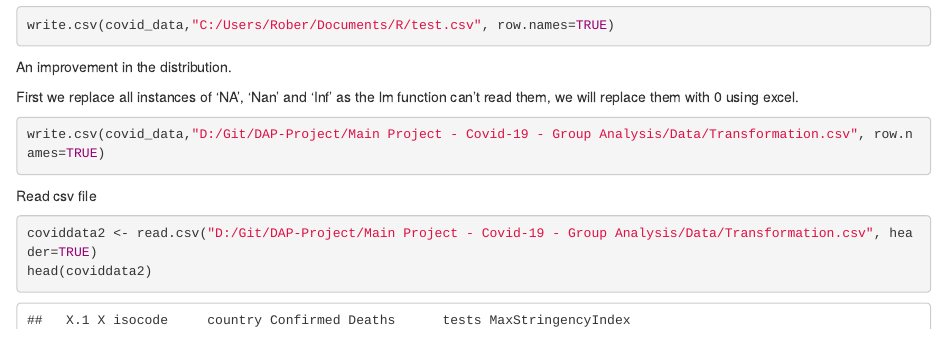
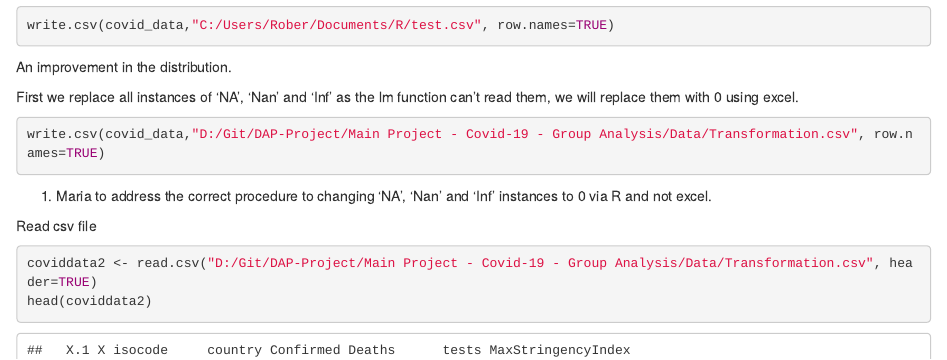
Before and after one commit to polinaprinii/DAP-Project, an R Markdown document (Main Project - Covid-19 - Group Analysis/Covid-19/Addressing Heteroscedasticity.Rmd): the page in a window 1100 px wide, from 11840 px down. Rendered offline with R 4.5, knitr and Pandoc, with nearby package versions; some code elsewhere in the file could not run offline.

Commit message:
Update Addressing Heteroscedasticity.Rmd

````diff
--- a/Main Project - Covid-19 - Group Analysis/Covid-19/Addressing Heteroscedasticity.Rmd
+++ b/Main Project - Covid-19 - Group Analysis/Covid-19/Addressing Heteroscedasticity.Rmd
@@ -161,6 +161,8 @@ First we replace all instances of 'NA', 'Nan' and 'Inf' as the lm function can't
 ```{r}
 write.csv(covid_data,"D:/Git/DAP-Project/Main Project - Covid-19 - Group Analysis/Data/Transformation.csv", row.names=TRUE)
 ```
+1. Maria to address the correct procedure to changing 'NA', 'Nan' and 'Inf' instances to 0 via R and not excel.
+
 Read csv file
 ```{r}
 coviddata2 <- read.csv("D:/Git/DAP-Project/Main Project - Covid-19 - Group Analysis/Data/Transformation.csv", header=TRUE)
````
